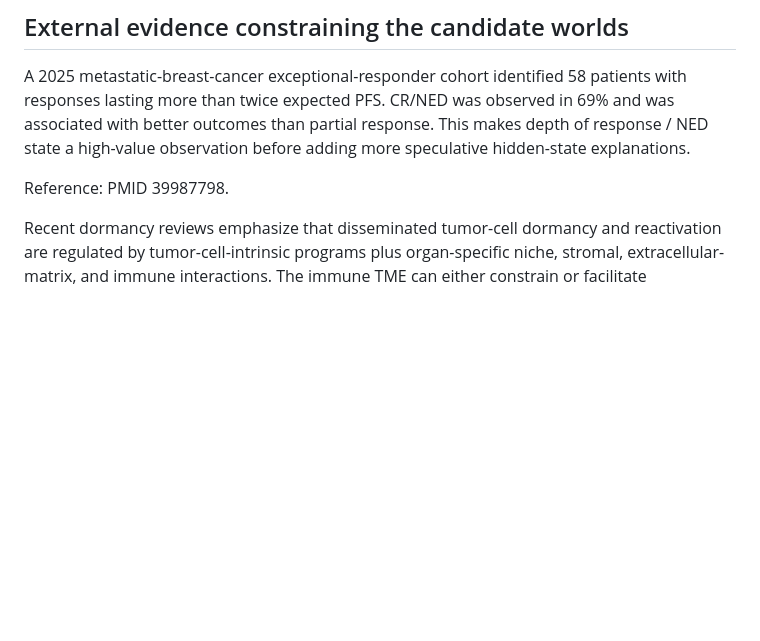
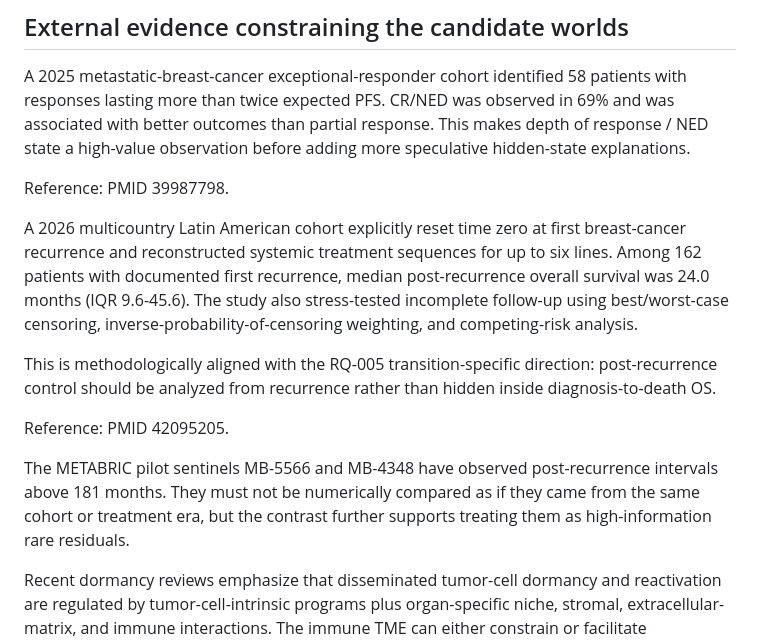
Before and after one commit to hopeless-t/dissociated-control-systems, a Markdown page: docs/RQ-005_MULTISTATE_CONTROL.md, the part around one of its changes. GitHub-like rendering; blank space fills up the shorter version.

Commit message:
Anchor post-recurrence multistate design to 2026 cohort

```diff
--- a/docs/RQ-005_MULTISTATE_CONTROL.md
+++ b/docs/RQ-005_MULTISTATE_CONTROL.md
@@ -102,6 +101,24 @@ more speculative hidden-state explanations.
 
 Reference: PMID 39987798.
 
+A 2026 multicountry Latin American cohort explicitly reset time zero at first
+breast-cancer recurrence and reconstructed systemic treatment sequences for up
+to six lines. Among 162 patients with documented first recurrence, median
+post-recurrence overall survival was 24.0 months (IQR 9.6-45.6). The study also
+stress-tested incomplete follow-up using best/worst-case censoring,
+inverse-probability-of-censoring weighting, and competing-risk analysis.
+
+This is methodologically aligned with the RQ-005 transition-specific direction:
+post-recurrence control should be analyzed from recurrence rather than hidden
+inside diagnosis-to-death OS.
+
+Reference: PMID 42095205.
+
+The METABRIC pilot sentinels MB-5566 and MB-4348 have observed
+post-recurrence intervals above 181 months. They must not be numerically compared
+as if they came from the same cohort or treatment era, but the contrast further
+supports treating them as high-information rare residuals.
+
 Recent dormancy reviews emphasize that disseminated tumor-cell dormancy and
 reactivation are regulated by tumor-cell-intrinsic programs plus organ-specific
 niche, stromal, extracellular-matrix, and immune interactions. The immune TME
```
Also changed, not shown: other parts of docs/RQ-005_MULTISTATE_CONTROL.md (+0 -1 lines).
